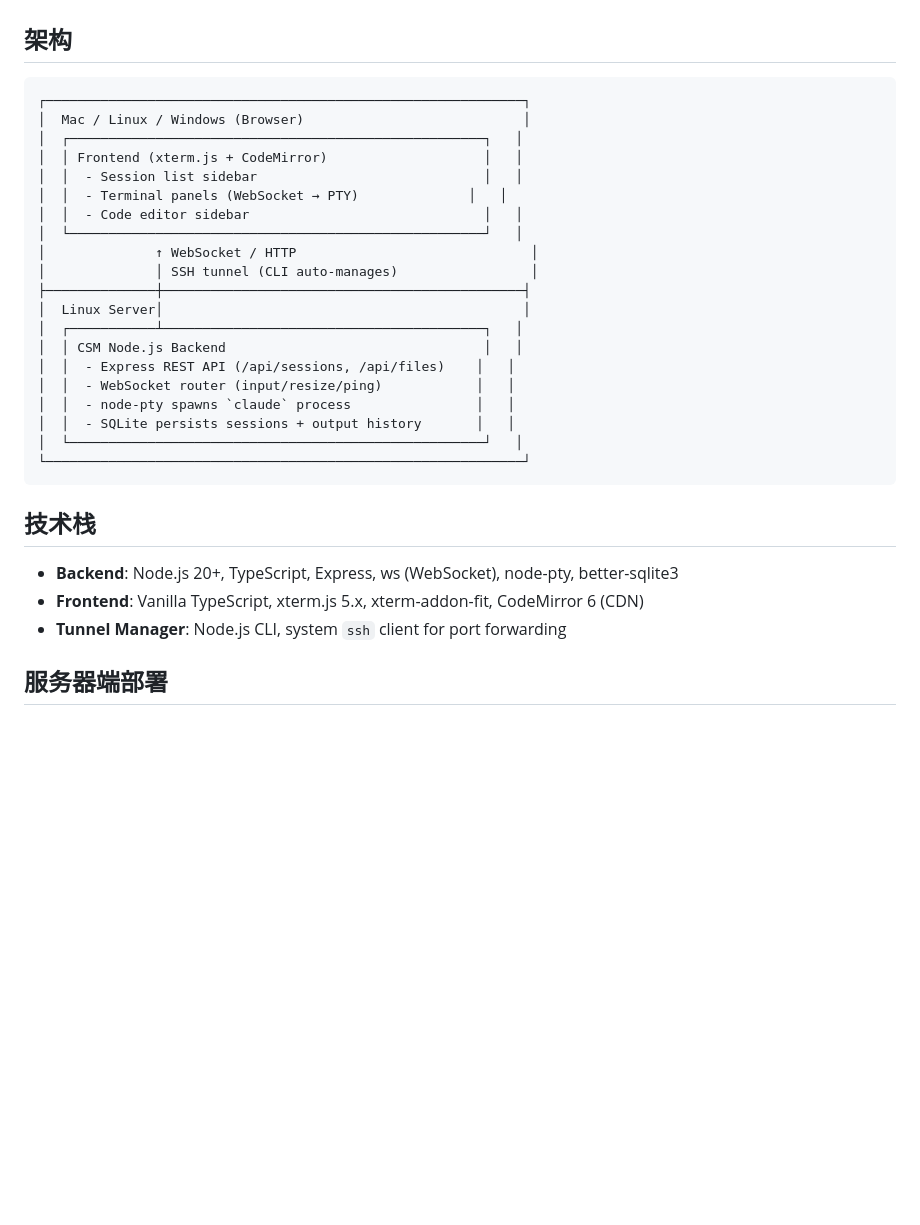
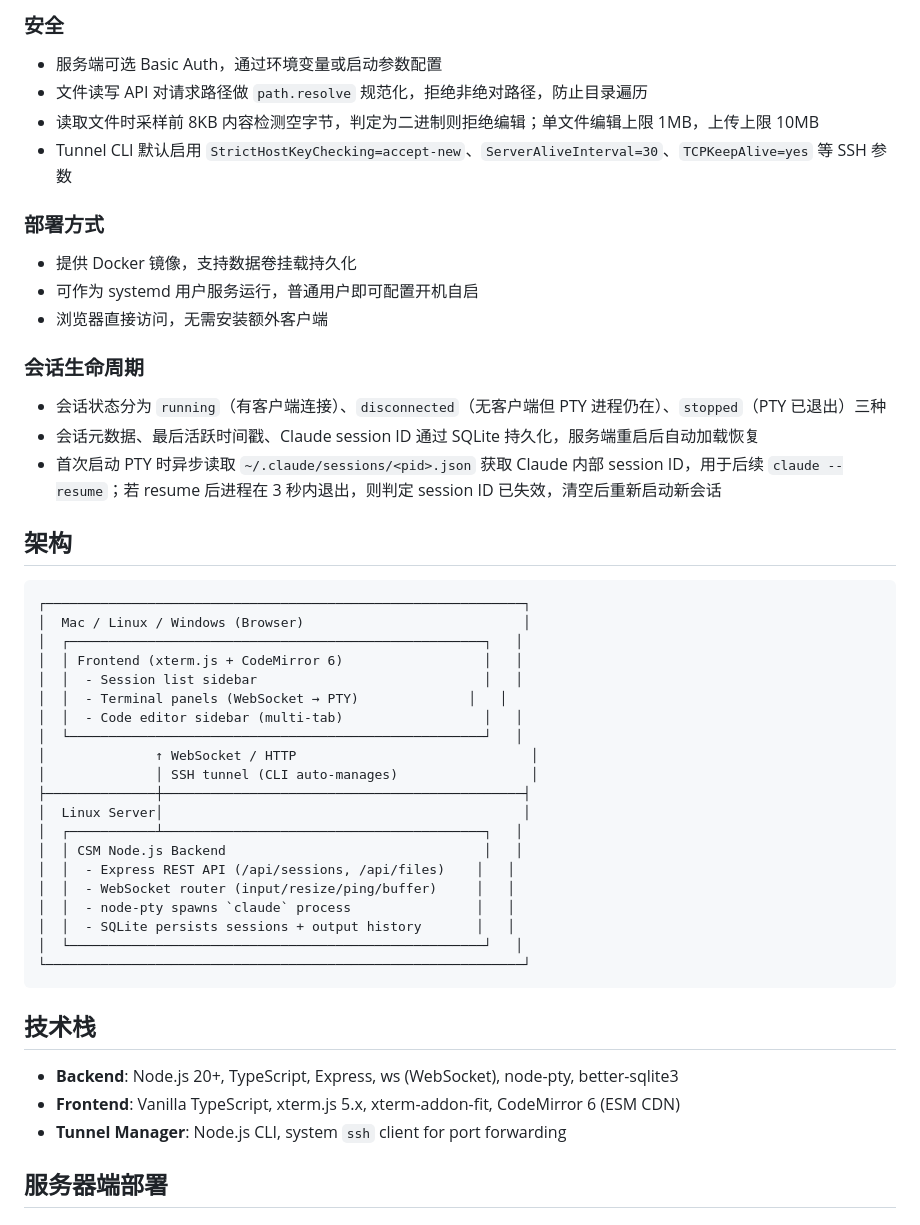
Before and after one commit to Haven-1999/claude-session-manager, a Markdown page: README.md, the part around one of its changes. Drawn GitHub-style; blank space fills up the shorter version.

````diff
--- a/README.md
+++ b/README.md
@@ -16,13 +34,29 @@
+### 安全
+- 服务端可选 Basic Auth，通过环境变量或启动参数配置
+- 文件读写 API 对请求路径做 `path.resolve` 规范化，拒绝非绝对路径，防止目录遍历
+- 读取文件时采样前 8KB 内容检测空字节，判定为二进制则拒绝编辑；单文件编辑上限 1MB，上传上限 10MB
+- Tunnel CLI 默认启用 `StrictHostKeyChecking=accept-new`、`ServerAliveInterval=30`、`TCPKeepAlive=yes` 等 SSH 参数
+
+### 部署方式
+- 提供 Docker 镜像，支持数据卷挂载持久化
+- 可作为 systemd 用户服务运行，普通用户即可配置开机自启
+- 浏览器直接访问，无需安装额外客户端
+
+### 会话生命周期
+- 会话状态分为 `running`（有客户端连接）、`disconnected`（无客户端但 PTY 进程仍在）、`stopped`（PTY 已退出）三种
+- 会话元数据、最后活跃时间戳、Claude session ID 通过 SQLite 持久化，服务端重启后自动加载恢复
+- 首次启动 PTY 时异步读取 `~/.claude/sessions/<pid>.json` 获取 Claude 内部 session ID，用于后续 `claude --resume`；若 resume 后进程在 3 秒内退出，则判定 session ID 已失效，清空后重新启动新会话
+
 ## 架构
 
 ```
 ┌─────────────────────────────────────────────────────────────┐
 │  Mac / Linux / Windows (Browser)                            │
 │  ┌─────────────────────────────────────────────────────┐   │
-│  │ Frontend (xterm.js + CodeMirror)                    │   │
+│  │ Frontend (xterm.js + CodeMirror 6)                  │   │
 │  │  - Session list sidebar                             │   │
 │  │  - Terminal panels (WebSocket → PTY)              │   │
-│  │  - Code editor sidebar                              │   │
+│  │  - Code editor sidebar (multi-tab)                  │   │
 │  └─────────────────────────────────────────────────────┘   │
 │              ↑ WebSocket / HTTP                              │
 │              │ SSH tunnel (CLI auto-manages)                 │
@@ -31,7 +65,7 @@
 │  ┌───────────┴─────────────────────────────────────────┐   │
 │  │ CSM Node.js Backend                                 │   │
 │  │  - Express REST API (/api/sessions, /api/files)    │   │
-│  │  - WebSocket router (input/resize/ping)            │   │
+│  │  - WebSocket router (input/resize/ping/buffer)     │   │
 │  │  - node-pty spawns `claude` process                │   │
 │  │  - SQLite persists sessions + output history       │   │
 │  └─────────────────────────────────────────────────────┘   │
@@ -41,7 +75,7 @@
 ## 技术栈
 
 - **Backend**: Node.js 20+, TypeScript, Express, ws (WebSocket), node-pty, better-sqlite3
-- **Frontend**: Vanilla TypeScript, xterm.js 5.x, xterm-addon-fit, CodeMirror 6 (CDN)
+- **Frontend**: Vanilla TypeScript, xterm.js 5.x, xterm-addon-fit, CodeMirror 6 (ESM CDN)
 - **Tunnel Manager**: Node.js CLI, system `ssh` client for port forwarding
 
 ## 服务器端部署
````
Also changed, not shown: other parts of README.md (+20 -2 lines), image/app2.png (added).
